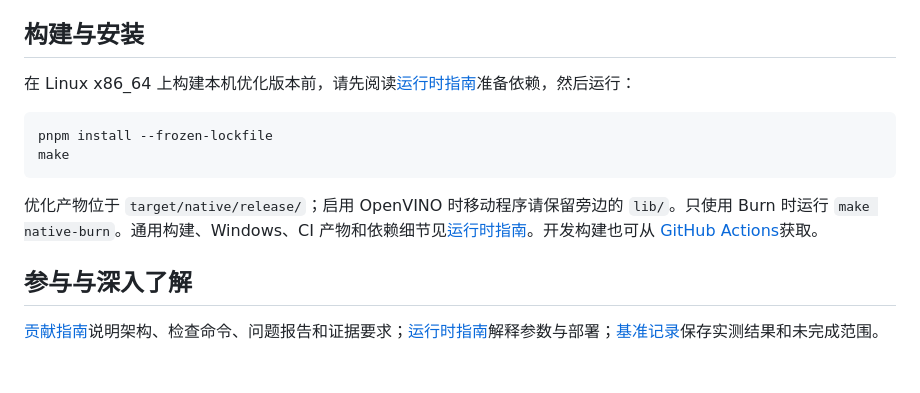
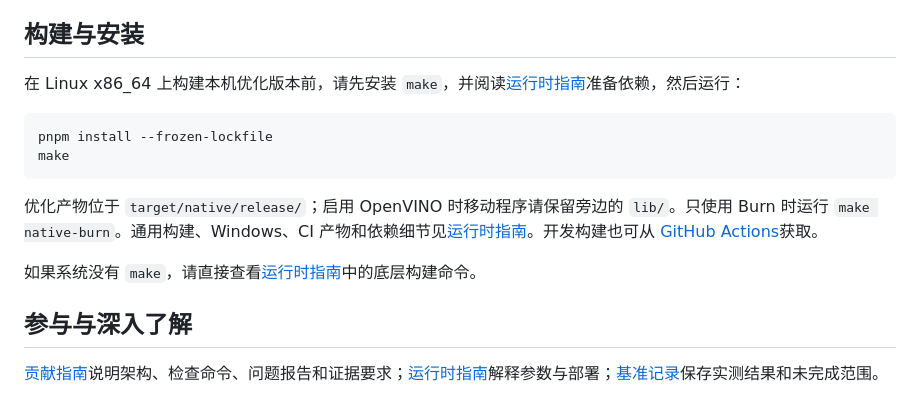
Before and after one commit to AntheaLaffy/UVR-rs, a Markdown page: README.zh-CN.md, the part around the change. Rendered like a GitHub page; blank space fills up the shorter version.

````diff
--- a/README.zh-CN.md
+++ b/README.zh-CN.md
@@ -63,7 +63,7 @@ CLI 与桌面已支持单模型处理；自动多模型处理链、更多平台
 
 ## 构建与安装
 
-在 Linux x86_64 上构建本机优化版本前，请先阅读[运行时指南](docs/runtime.zh-CN.md)准备依赖，然后运行：
+在 Linux x86_64 上构建本机优化版本前，请先安装 `make`，并阅读[运行时指南](docs/runtime.zh-CN.md)准备依赖，然后运行：
 
 ```sh
 pnpm install --frozen-lockfile
@@ -72,6 +72,8 @@ make
 
 优化产物位于 `target/native/release/`；启用 OpenVINO 时移动程序请保留旁边的 `lib/`。只使用 Burn 时运行 `make native-burn`。通用构建、Windows、CI 产物和依赖细节见[运行时指南](docs/runtime.zh-CN.md)。开发构建也可从 [GitHub Actions](https://github.com/AntheaLaffy/UVR-rs/actions/workflows/build.yml)获取。
 
+如果系统没有 `make`，请直接查看[运行时指南](docs/runtime.zh-CN.md)中的底层构建命令。
+
 ## 参与与深入了解
 
 [贡献指南](CONTRIBUTING.zh-CN.md)说明架构、检查命令、问题报告和证据要求；[运行时指南](docs/runtime.zh-CN.md)解释参数与部署；[基准记录](benchmarks/README.md)保存实测结果和未完成范围。
````
Also changed, not shown: README.ja.md (+3 -1 lines), README.md (+3 -1 lines).
